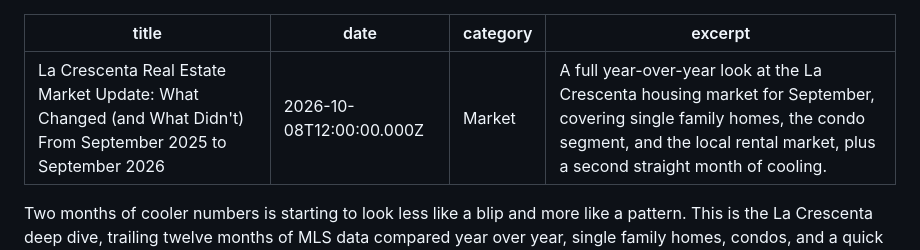
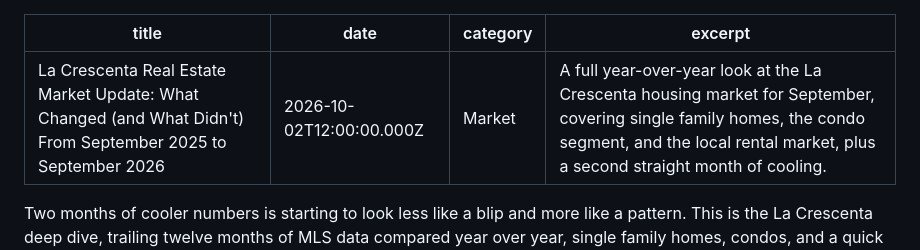
Before and after one commit to CailaBallDionne/closingwithcaila, a Markdown page: caila-site-netlify (1)/_posts/la-crescenta-market-update-september-2026.md, the part around the change. Rendered like a GitHub page.

```diff
--- a/caila-site-netlify (1)/_posts/la-crescenta-market-update-september-2026.md
+++ b/caila-site-netlify (1)/_posts/la-crescenta-market-update-september-2026.md
@@ -1,6 +1,6 @@
 ---
 title: "La Crescenta Real Estate Market Update: What Changed (and What Didn't) From September 2025 to September 2026"
-date: 2026-10-08T12:00:00.000Z
+date: 2026-10-02T12:00:00.000Z
 category: Market
 excerpt: "A full year-over-year look at the La Crescenta housing market for September, covering single family homes, the condo segment, and the local rental market, plus a second straight month of cooling."
 ---
```
